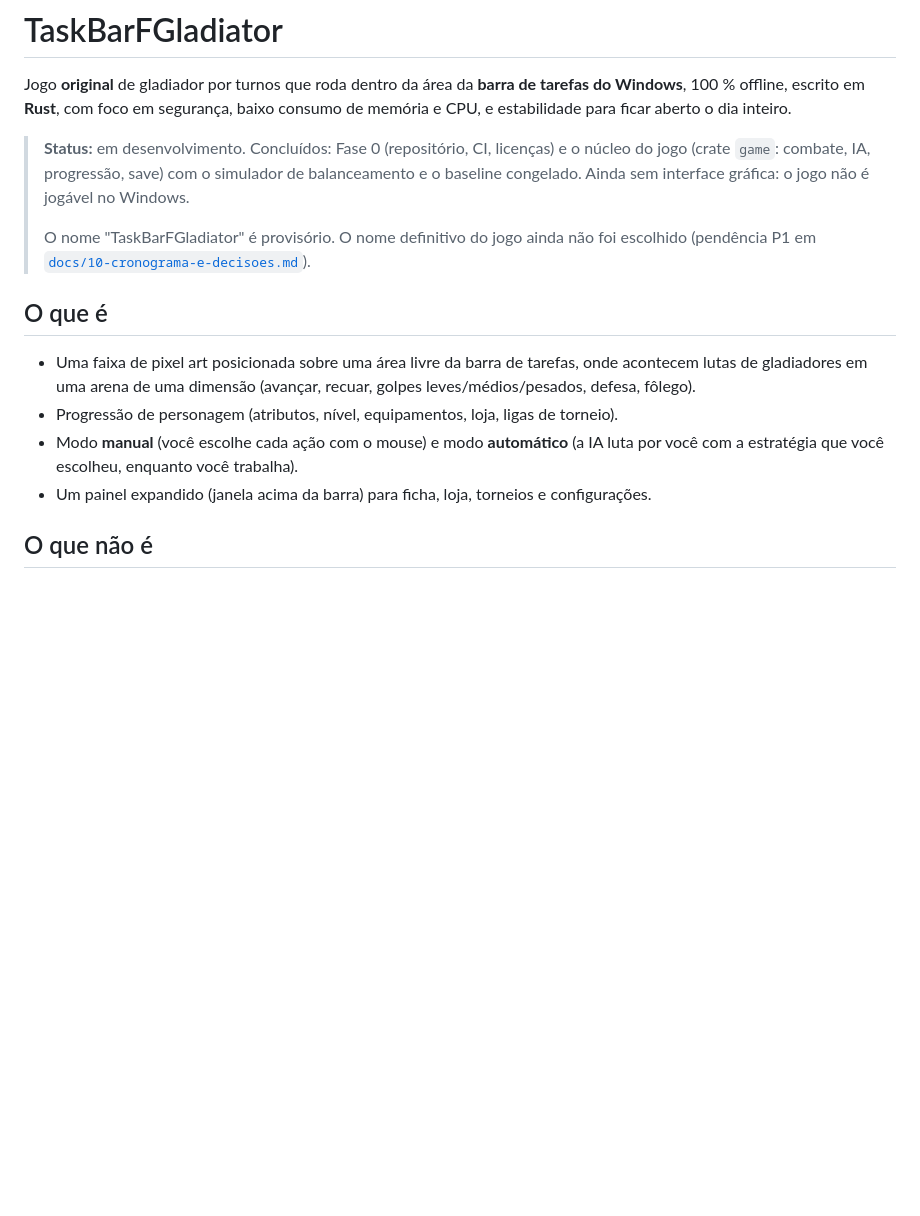
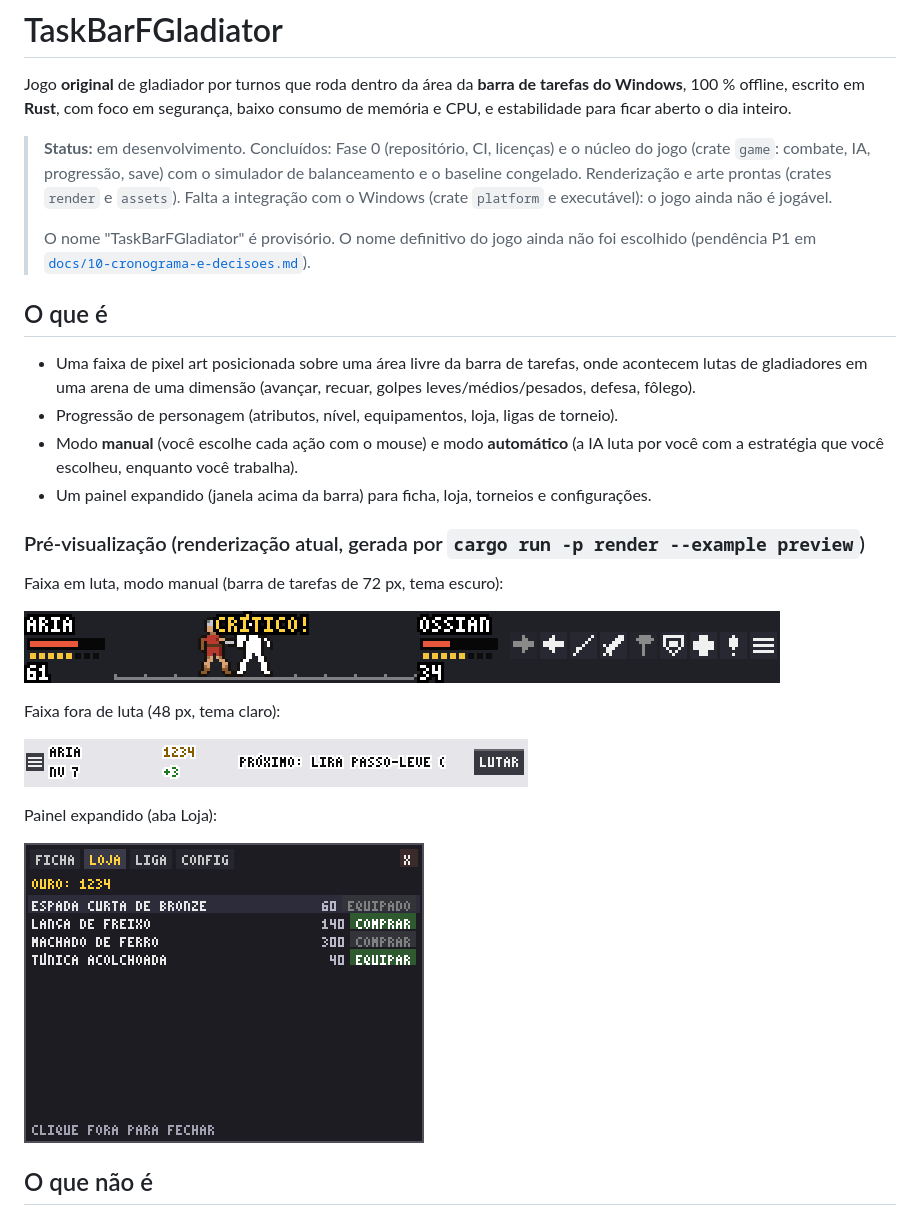
Before and after one commit to PedroRomanelo/TaskBarFGladiator, a Markdown page: README.md, the part around the change. GitHub-like rendering; pictures changed too: docs/img/faixa-hub-tema-claro.png (added), docs/img/faixa-luta-manual.png (added), docs/img/painel-loja.png (added); blank space fills up the shorter version.

```diff
--- a/README.md
+++ b/README.md
@@ -6,7 +6,8 @@ para ficar aberto o dia inteiro.
 
 > **Status:** em desenvolvimento. Concluídos: Fase 0 (repositório, CI, licenças) e o núcleo do jogo
 > (crate `game`: combate, IA, progressão, save) com o simulador de balanceamento e o baseline congelado.
-> Ainda sem interface gráfica: o jogo não é jogável no Windows.
+> Renderização e arte prontas (crates `render` e `assets`). Falta a integração com o Windows
+> (crate `platform` e executável): o jogo ainda não é jogável.
 >
 > O nome "TaskBarFGladiator" é provisório. O nome definitivo do jogo ainda não foi escolhido
 > (pendência P1 em [`docs/10-cronograma-e-decisoes.md`](docs/10-cronograma-e-decisoes.md)).
@@ -19,6 +20,20 @@ para ficar aberto o dia inteiro.
 - Modo **manual** (você escolhe cada ação com o mouse) e modo **automático** (a IA luta por você com a
   estratégia que você escolheu, enquanto você trabalha).
 - Um painel expandido (janela acima da barra) para ficha, loja, torneios e configurações.
+
+### Pré-visualização (renderização atual, gerada por `cargo run -p render --example preview`)
+
+Faixa em luta, modo manual (barra de tarefas de 72 px, tema escuro):
+
+![Faixa em luta](docs/img/faixa-luta-manual.png)
+
+Faixa fora de luta (48 px, tema claro):
+
+![Faixa fora de luta](docs/img/faixa-hub-tema-claro.png)
+
+Painel expandido (aba Loja):
+
+![Painel](docs/img/painel-loja.png)
 
 ## O que não é
 
```
Also changed, not shown: CHANGELOG.md (+5 -0 lines), 14 other files.
